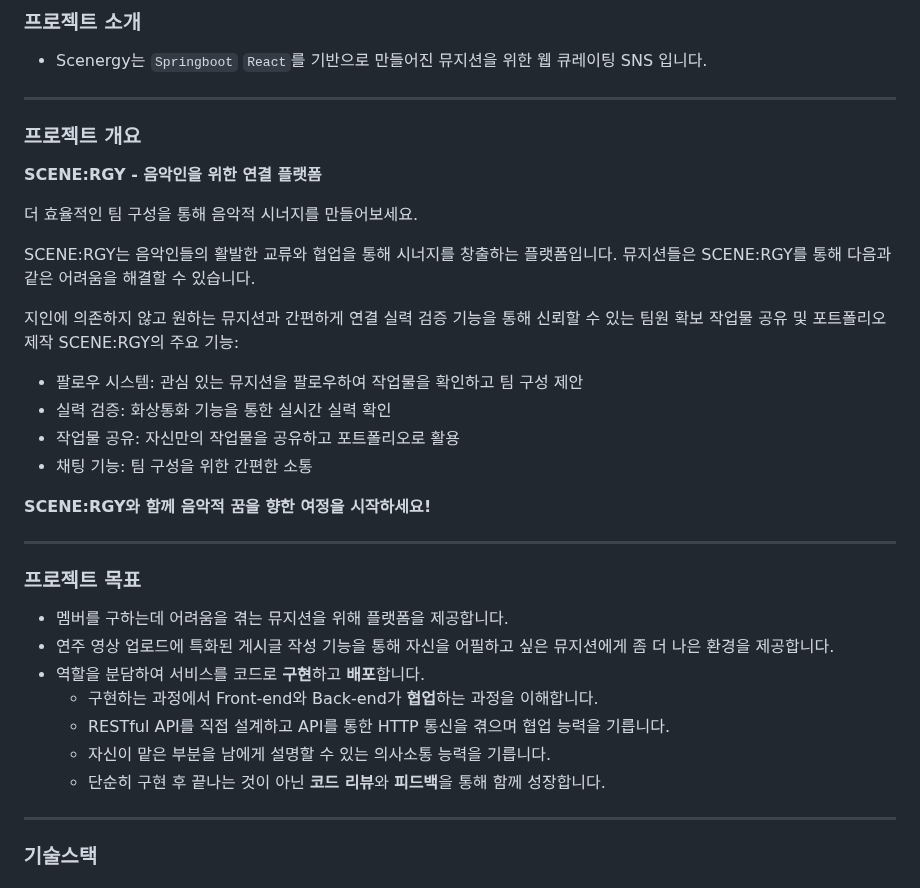
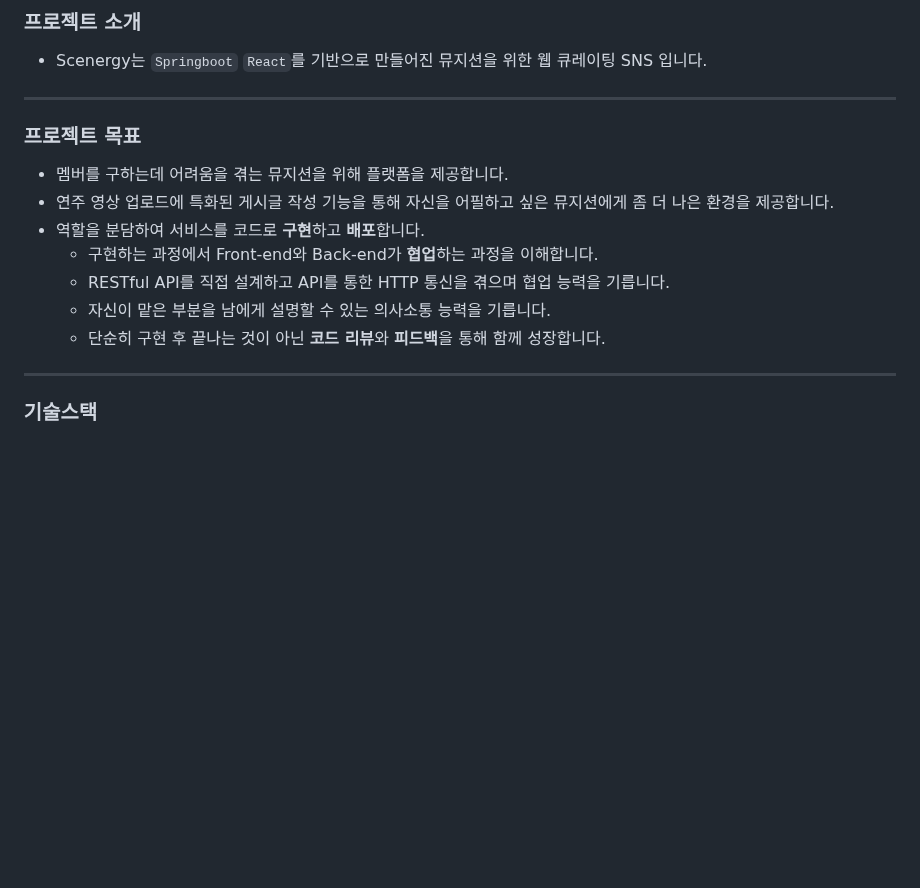
Before and after one commit to bluepeng9/scenergy, a Markdown page: README.md, the part around one of its changes. Rendered like a GitHub page; blank space fills up the shorter version.

```diff
--- a/README.md
+++ b/README.md
@@ -14,37 +14,14 @@ ___
 ### 프로젝트 소개
 + Scenergy는 `Springboot` `React`를 기반으로 만들어진 뮤지션을 위한 웹 큐레이팅 SNS 입니다.
 ---
-
-### 프로젝트 개요
-**SCENE:RGY - 음악인을 위한 연결 플랫폼**
-
-더 효율적인 팀 구성을 통해 음악적 시너지를 만들어보세요.
-
-SCENE:RGY는 음악인들의 활발한 교류와 협업을 통해 시너지를 창출하는 플랫폼입니다. 뮤지션들은 SCENE:RGY를 통해 다음과 같은 어려움을 해결할 수 있습니다.
-
-지인에 의존하지 않고 원하는 뮤지션과 간편하게 연결
-실력 검증 기능을 통해 신뢰할 수 있는 팀원 확보
-작업물 공유 및 포트폴리오 제작
-SCENE:RGY의 주요 기능:
-
-- 팔로우 시스템: 관심 있는 뮤지션을 팔로우하여 작업물을 확인하고 팀 구성 제안
-- 실력 검증: 화상통화 기능을 통한 실시간 실력 확인
-- 작업물 공유: 자신만의 작업물을 공유하고 포트폴리오로 활용
-- 채팅 기능: 팀 구성을 위한 간편한 소통
-
-**SCENE:RGY와 함께 음악적 꿈을 향한 여정을 시작하세요!**
-
----
-
 ### 프로젝트 목표
 + 멤버를 구하는데 어려움을 겪는 뮤지션을 위해 플랫폼을 제공합니다.
 + 연주 영상 업로드에 특화된 게시글 작성 기능을 통해 자신을 어필하고 싶은 뮤지션에게 좀 더 나은 환경을 제공합니다.
 + 역할을 분담하여 서비스를 코드로  **구현**하고  **배포**합니다.
-    -   구현하는 과정에서 Front-end와 Back-end가  **협업**하는 과정을 이해합니다.
-    -   RESTful API를 직접 설계하고 API를 통한 HTTP 통신을 겪으며 협업 능력을 기릅니다.
-    -   자신이 맡은 부분을 남에게 설명할 수 있는 의사소통 능력을 기릅니다.
-    -   단순히 구현 후 끝나는 것이 아닌  **코드 리뷰**와  **피드백**을 통해 함께 성장합니다.
-
+  -   구현하는 과정에서 Front-end와 Back-end가  **협업**하는 과정을 이해합니다.
+  -   RESTful API를 직접 설계하고 API를 통한 HTTP 통신을 겪으며 협업 능력을 기릅니다.
+  -   자신이 맡은 부분을 남에게 설명할 수 있는 의사소통 능력을 기릅니다.
+  -   단순히 구현 후 끝나는 것이 아닌  **코드 리뷰**와  **피드백**을 통해 함께 성장합니다.
 ---
 ### 기술스택
 #### 개발 환경
```
Also changed, not shown: other parts of README.md (+40 -42 lines).
